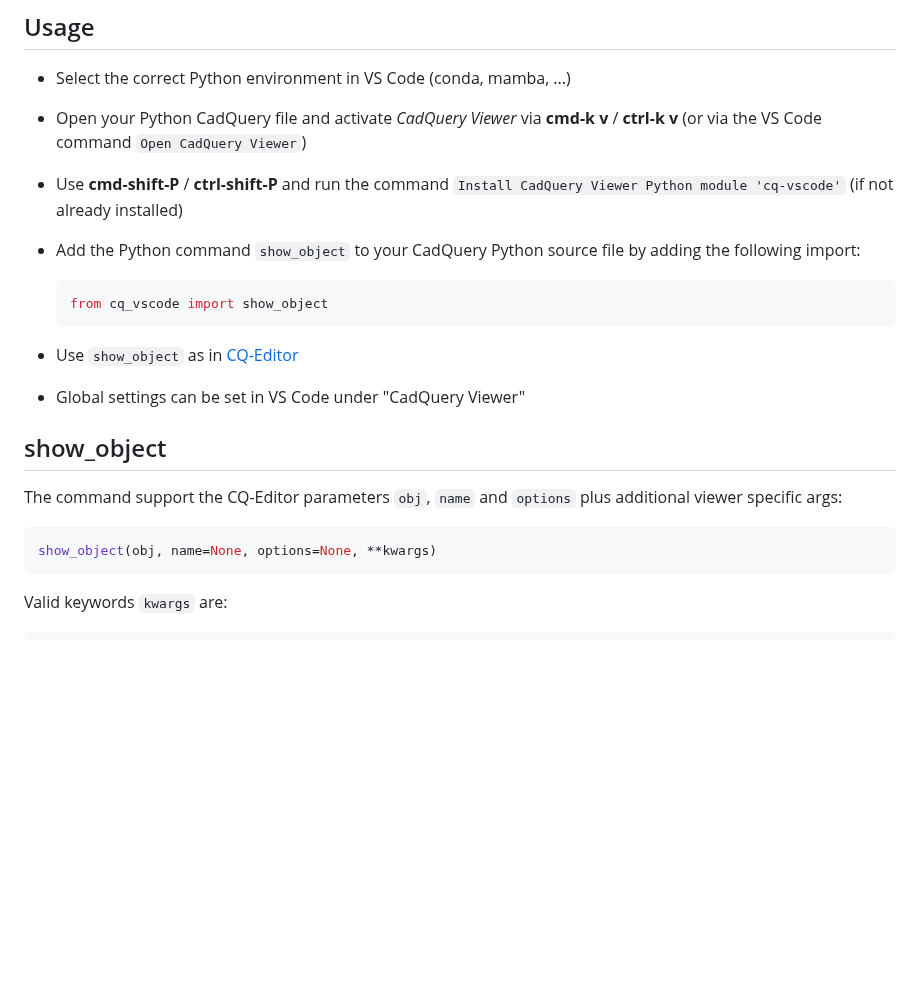
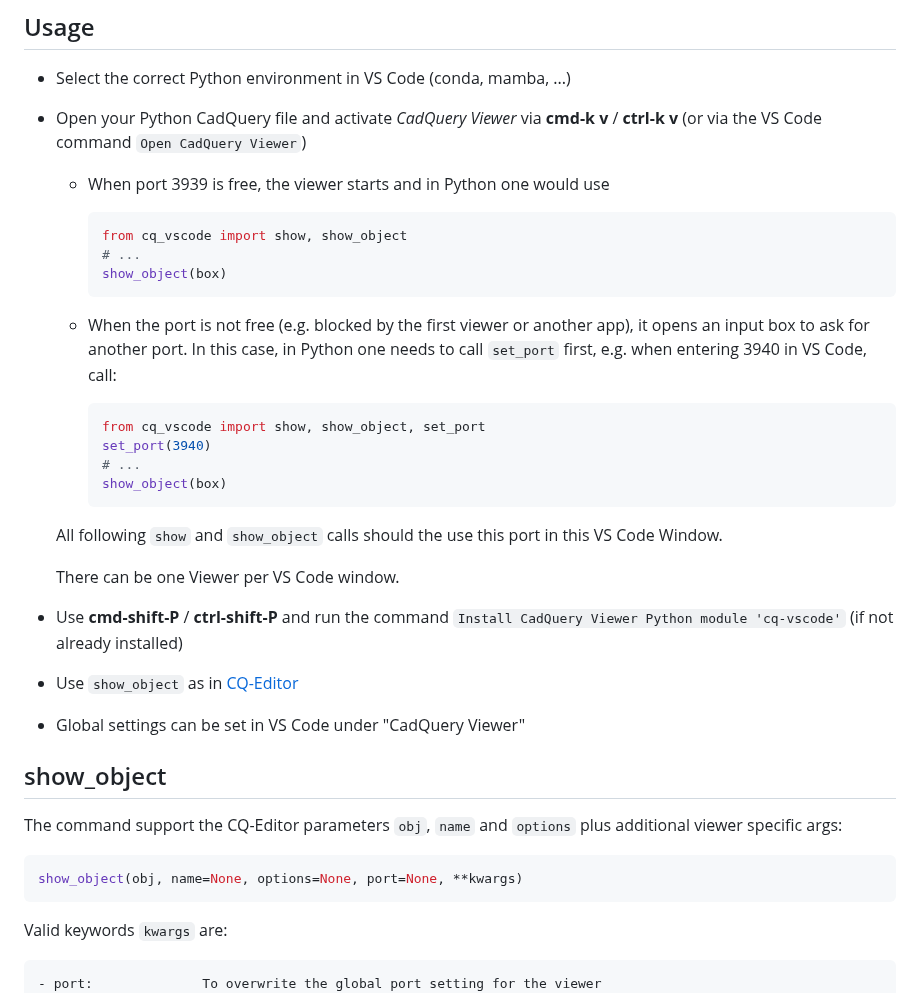
Before and after one commit to bernhard-42/vscode-cadquery-viewer, a Markdown page: README.md, the part around the change. Drawn GitHub-style; blank space fills up the shorter version.

Commit message:
added port behavior

````diff
--- a/README.md
+++ b/README.md
@@ -11,14 +11,29 @@ _CadQuery Viewer for VS Code_ is an extension to show CadQuery objects in VS Cod
 
 -   Select the correct Python environment in VS Code (conda, mamba, ...)
 -   Open your Python CadQuery file and activate _CadQuery Viewer_ via **cmd-k v** / **ctrl-k v** (or via the VS Code command `Open CadQuery Viewer`)
+
+    - When port 3939 is free, the viewer starts and in Python one would use
+        ```python
+        from cq_vscode import show, show_object
+        # ...
+        show_object(box)
+        ```
+
+    - When the port is not free (e.g. blocked by the first viewer or another app), it opens an input box to ask for another port. In this case, in Python one needs to call `set_port` first, e.g. when entering 3940 in VS Code, call:
+        ```python
+        from cq_vscode import show, show_object, set_port
+        set_port(3940)
+        # ...
+        show_object(box)
+        ```
+    All following `show` and `show_object` calls should the use this port in this VS Code Window.
+
+    There can be one Viewer per VS Code window.
+
 -   Use **cmd-shift-P** / **ctrl-shift-P** and run the command `Install CadQuery Viewer Python module 'cq-vscode'` (if not already installed)
--   Add the Python command `show_object` to your CadQuery Python source file by adding the following import:
-
-    ```python
-    from cq_vscode import show_object
-    ```
 
 -   Use `show_object` as in [CQ-Editor](https://github.com/CadQuery/CQ-editor)
+
 -   Global settings can be set in VS Code under "CadQuery Viewer"
 
 ## show_object
@@ -26,12 +41,13 @@ _CadQuery Viewer for VS Code_ is an extension to show CadQuery objects in VS Cod
 The command support the CQ-Editor parameters `obj`, `name` and `options` plus additional viewer specific args:
 
 ```python
-show_object(obj, name=None, options=None, **kwargs)
+show_object(obj, name=None, options=None, port=None, **kwargs)
 ```
 
 Valid keywords `kwargs` are:
 
 ```text
+- port:              To overwrite the global port setting for the viewer
 - axes:              Show axes (default=False)
 - axes0:             Show axes at (0,0,0) (default=False)
 - grid:              Show grid (default=False)
````
